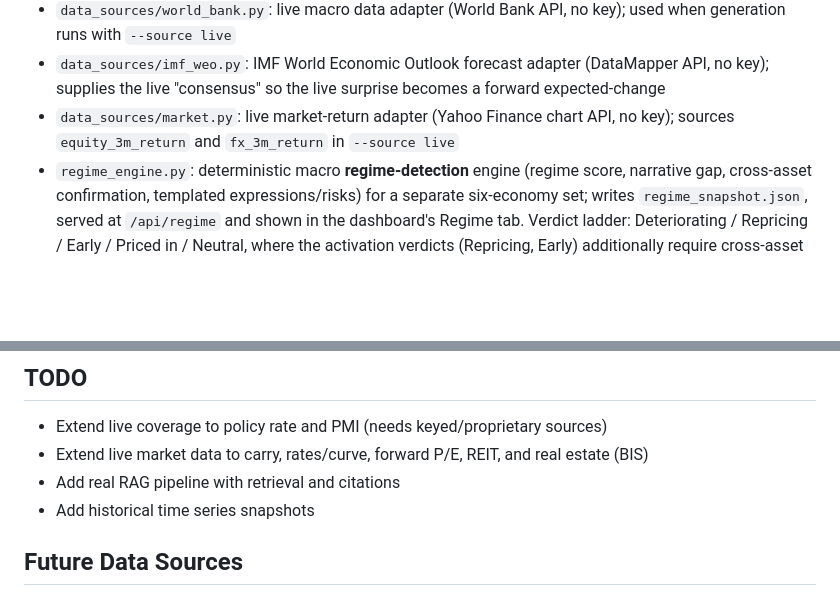
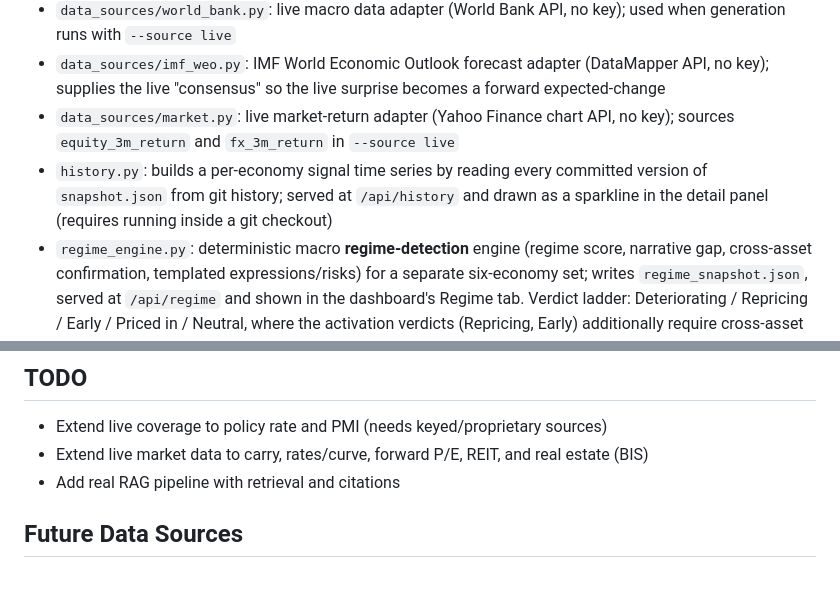
Before and after one commit to z26qin/MacroMind, a Markdown page: README.md, 2 parts joined by grey strips. GitHub-like rendering; blank space fills up the shorter version.

Commit message:
docs: document /api/history and the signal sparkline
Co-Authored-By: Claude Opus 4.8 <noreply@anthropic.com>

```diff
--- a/README.md
+++ b/README.md
@@ -9,6 +9,7 @@ A runnable prototype macro dashboard for cross-asset signals across a small, exp
 - `data_sources/world_bank.py`: live macro data adapter (World Bank API, no key); used when generation runs with `--source live`
 - `data_sources/imf_weo.py`: IMF World Economic Outlook forecast adapter (DataMapper API, no key); supplies the live "consensus" so the live surprise becomes a forward expected-change
 - `data_sources/market.py`: live market-return adapter (Yahoo Finance chart API, no key); sources `equity_3m_return` and `fx_3m_return` in `--source live`
+- `history.py`: builds a per-economy signal time series by reading every committed version of `snapshot.json` from git history; served at `/api/history` and drawn as a sparkline in the detail panel (requires running inside a git checkout)
 - `regime_engine.py`: deterministic macro **regime-detection** engine (regime score, narrative gap, cross-asset confirmation, templated expressions/risks) for a separate six-economy set; writes `regime_snapshot.json`, served at `/api/regime` and shown in the dashboard's Regime tab. Verdict ladder: Deteriorating / Repricing / Early / Priced in / Neutral, where the activation verdicts (Repricing, Early) additionally require cross-asset `confirmation_score >= confirmation_min` (config: `regime_config.yaml`) — otherwise the verdict is **Unconfirmed**
 - `rag_signal.py`: hardcoded qualitative narrative signal interface
 - `real_data_adapter.py`: placeholder for future production data adapters
@@ -112,7 +113,6 @@ pytest
 - Extend live coverage to policy rate and PMI (needs keyed/proprietary sources)
 - Extend live market data to carry, rates/curve, forward P/E, REIT, and real estate (BIS)
 - Add real RAG pipeline with retrieval and citations
-- Add historical time series snapshots
 
 ## Future Data Sources
 
```
